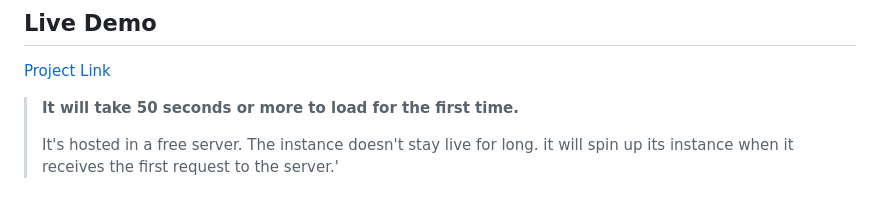
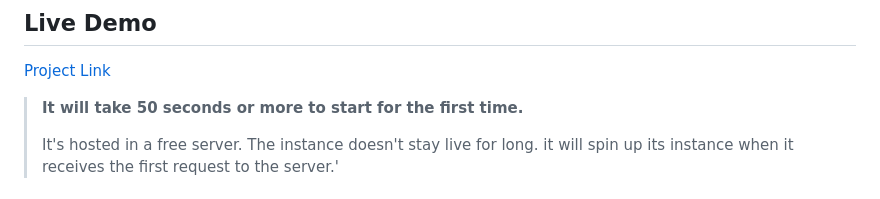
Before and after one commit to halim4989/HelloBuddy, a Markdown page: README.md, the part around the change. GitHub-like rendering.

```diff
--- a/README.md
+++ b/README.md
@@ -1,7 +1,7 @@
 ## Live Demo
 [Project Link](https://hellobuddy-render.onrender.com)
 
-> **It will take 50 seconds or more to load for the first time.**
+> **It will take 50 seconds or more to start for the first time.**
 >
 > It's hosted in a free server. The instance doesn't stay live for long.
 it will spin up its instance when it receives the first request to the server.'
```
